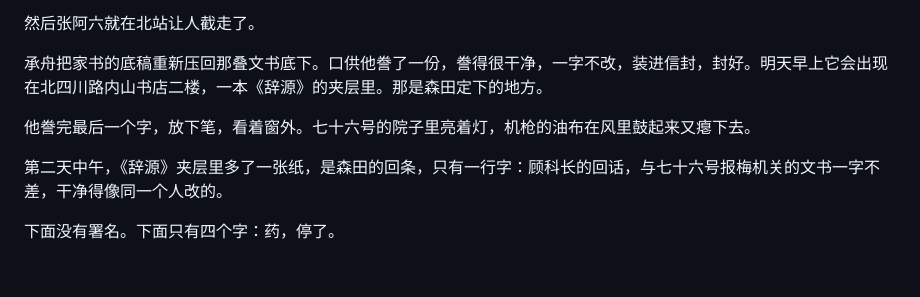
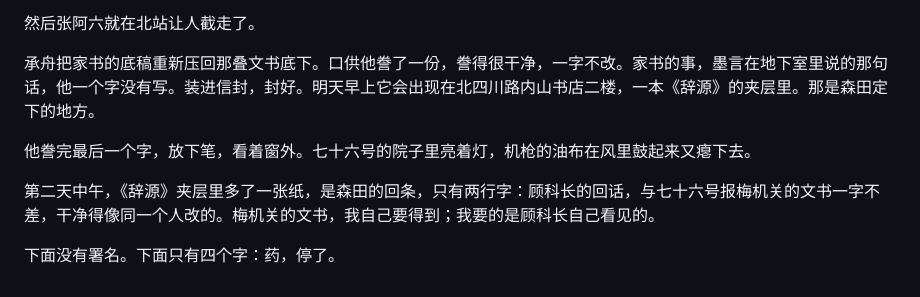
Before and after one commit to lizihaoleo/3KingdomsSandbox, a Markdown page: novel/谍战线/02-老锁匠.md, the part around the change. GitHub-like rendering.

Commit message:
正文：第二章森田回条说明为何停药——抄公文不算，他要的是承舟自己看见的
Co-Authored-By: Claude Fable 5.1 <noreply@anthropic.com>

```diff
--- a/novel/谍战线/02-老锁匠.md
+++ b/novel/谍战线/02-老锁匠.md
@@ -154,10 +154,10 @@
 
 然后张阿六就在北站让人截走了。
 
-承舟把家书的底稿重新压回那叠文书底下。口供他誊了一份，誊得很干净，一字不改，装进信封，封好。明天早上它会出现在北四川路内山书店二楼，一本《辞源》的夹层里。那是森田定下的地方。
+承舟把家书的底稿重新压回那叠文书底下。口供他誊了一份，誊得很干净，一字不改。家书的事，墨言在地下室里说的那句话，他一个字没有写。装进信封，封好。明天早上它会出现在北四川路内山书店二楼，一本《辞源》的夹层里。那是森田定下的地方。
 
 他誊完最后一个字，放下笔，看着窗外。七十六号的院子里亮着灯，机枪的油布在风里鼓起来又瘪下去。
 
-第二天中午，《辞源》夹层里多了一张纸，是森田的回条，只有一行字：顾科长的回话，与七十六号报梅机关的文书一字不差，干净得像同一个人改的。
+第二天中午，《辞源》夹层里多了一张纸，是森田的回条，只有两行字：顾科长的回话，与七十六号报梅机关的文书一字不差，干净得像同一个人改的。梅机关的文书，我自己要得到；我要的是顾科长自己看见的。
 
 下面没有署名。下面只有四个字：药，停了。
```
